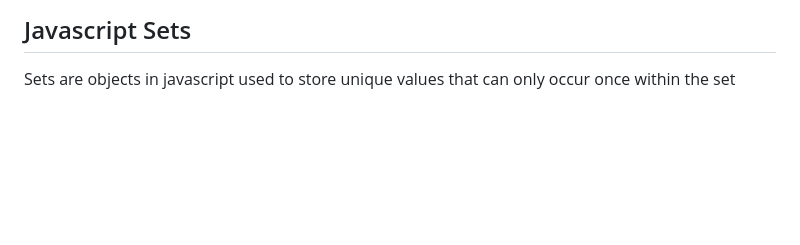
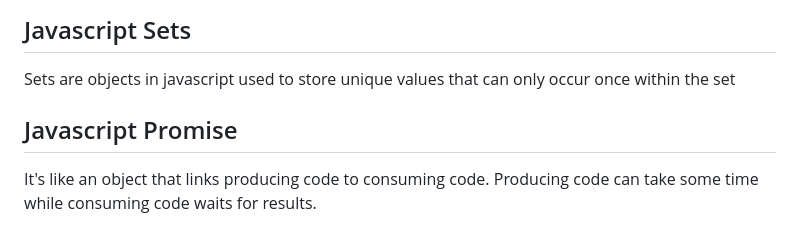
Before and after one commit to oluseguncodess/learning-javascript, a Markdown page: documentation.md, the part around the change. GitHub-like rendering; blank space fills up the shorter version.

Commit message:
learn about javascript promise

```diff
--- a/documentation.md
+++ b/documentation.md
@@ -321,3 +321,6 @@ When creating the classe's constructor, we use the key word `super()` under the
 
 ## Javascript Sets
 Sets are objects in javascript used to store unique values that can only occur once within the set
+
+## Javascript Promise
+It's like an object that links producing code to consuming code. Producing code can take some time while consuming code waits for results.
```
